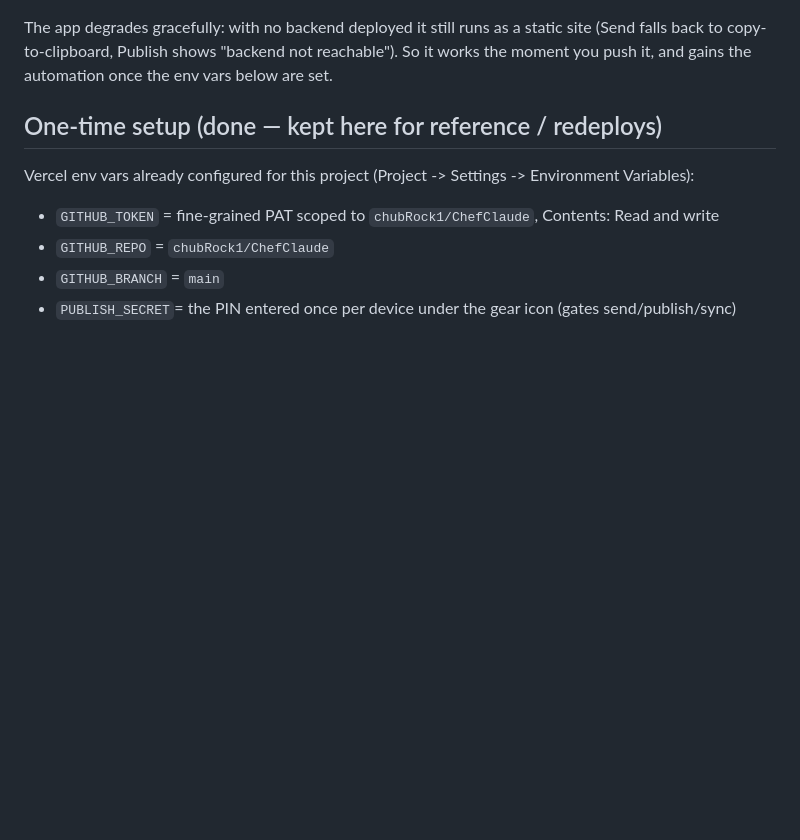
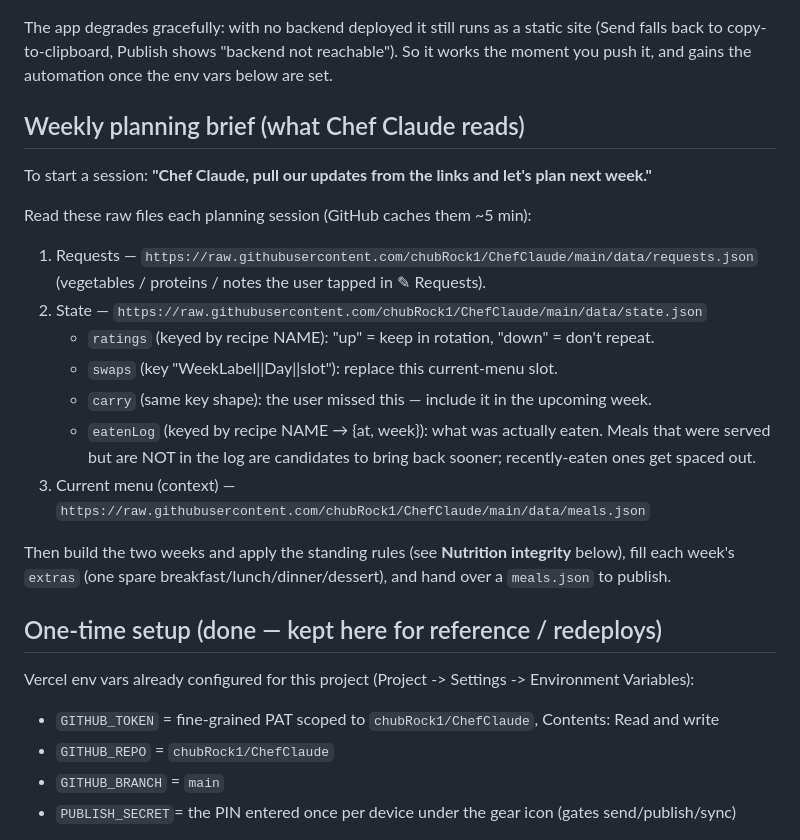
Before and after one commit to chubRock1/ChefClaude, a Markdown page: README.md, the part around the change. Drawn GitHub-style; blank space fills up the shorter version.

Commit message:
README: add consolidated weekly planning brief section
Gather the 3 raw links (requests/state/meals), what each state signal means
(ratings/swaps/carry/eatenLog), the start phrase, and the extras step into one
section so the README is the single source for planning.

```diff
--- a/README.md
+++ b/README.md
@@ -96,6 +96,23 @@ The app degrades gracefully: with no backend deployed it still runs as a static
 (Send falls back to copy-to-clipboard, Publish shows "backend not reachable"). So it works
 the moment you push it, and gains the automation once the env vars below are set.
 
+## Weekly planning brief (what Chef Claude reads)
+To start a session: **"Chef Claude, pull our updates from the links and let's plan next week."**
+
+Read these raw files each planning session (GitHub caches them ~5 min):
+1. Requests — `https://raw.githubusercontent.com/chubRock1/ChefClaude/main/data/requests.json`
+   (vegetables / proteins / notes the user tapped in ✎ Requests).
+2. State — `https://raw.githubusercontent.com/chubRock1/ChefClaude/main/data/state.json`
+   - `ratings` (keyed by recipe NAME): "up" = keep in rotation, "down" = don't repeat.
+   - `swaps` (key "WeekLabel||Day||slot"): replace this current-menu slot.
+   - `carry` (same key shape): the user missed this — include it in the upcoming week.
+   - `eatenLog` (keyed by recipe NAME → {at, week}): what was actually eaten. Meals that were
+     served but are NOT in the log are candidates to bring back sooner; recently-eaten ones get spaced out.
+3. Current menu (context) — `https://raw.githubusercontent.com/chubRock1/ChefClaude/main/data/meals.json`
+
+Then build the two weeks and apply the standing rules (see **Nutrition integrity** below), fill each
+week's `extras` (one spare breakfast/lunch/dinner/dessert), and hand over a `meals.json` to publish.
+
 ## One-time setup (done — kept here for reference / redeploys)
 Vercel env vars already configured for this project (Project -> Settings -> Environment Variables):
    - `GITHUB_TOKEN`  = fine-grained PAT scoped to `chubRock1/ChefClaude`, Contents: Read and write
```
